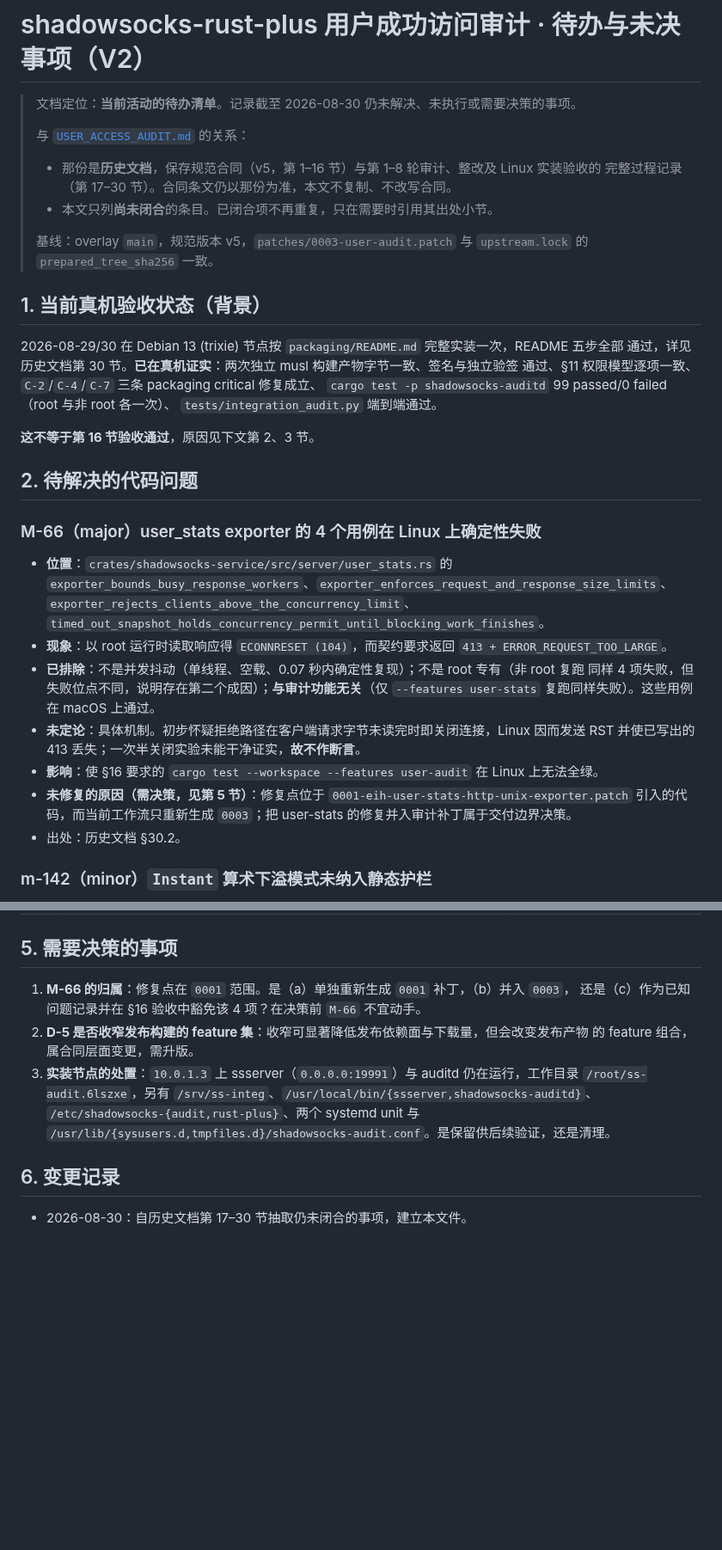
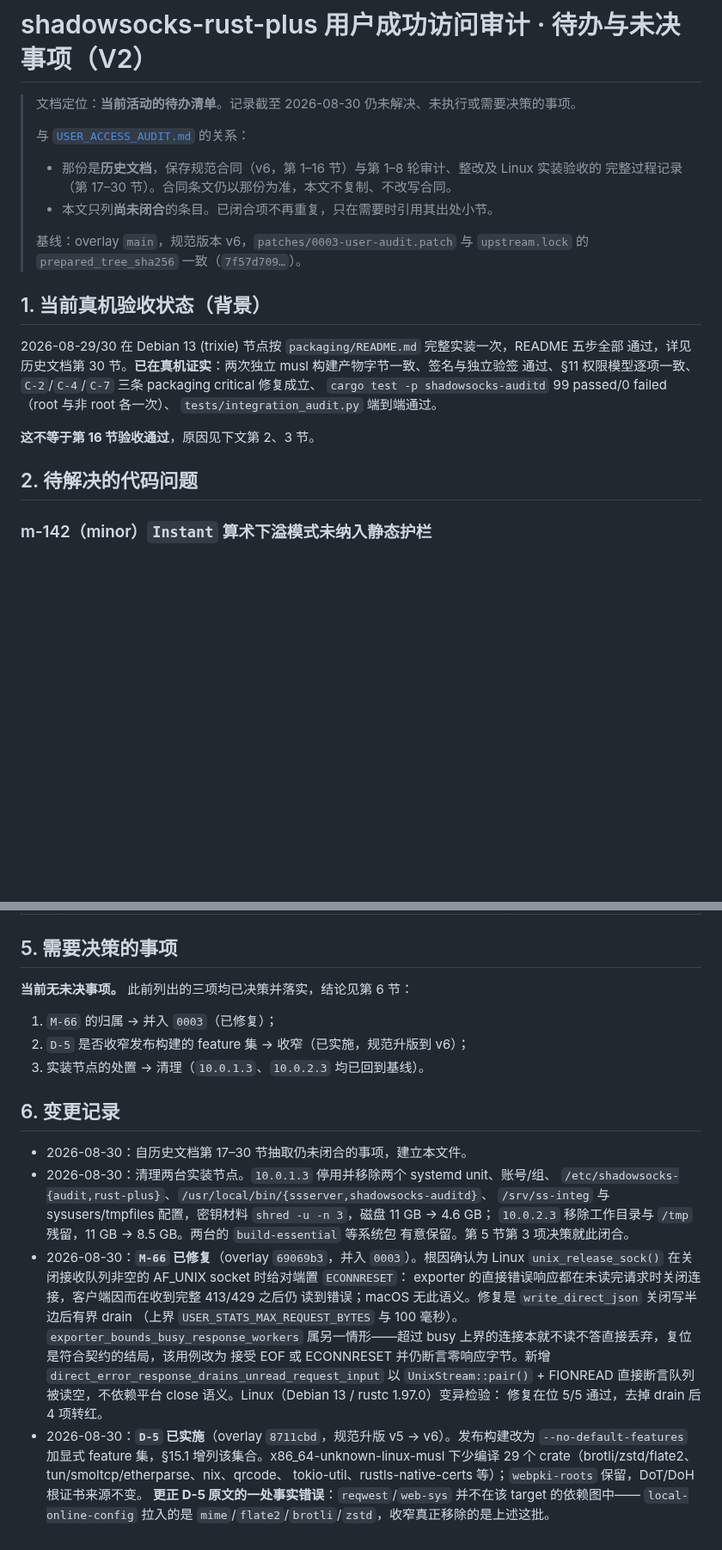
Before and after one commit to KimiChen/wheels, a Markdown page: shadowsocks-rust-plus/docs/USER_ACCESS_AUDIT_V2.md, 2 parts joined by grey strips. Shown at 86% size. GitHub-like rendering; blank space fills up the shorter version.

Commit message:
文档：M-66 与 D-5 移出待办，第 5 节三项决策全部闭合
USER_ACCESS_AUDIT_V2.md 只保留尚未闭合的条目：第 2 节现在只剩 m-142，
第 4 节移除 D-5，第 5 节改为「当前无未决事项」并列出三项决策的去向。
基线与历史文档引用同步到规范 v6 与新的 prepared_tree_sha256。

第 6 节补记三条：两台实装节点的清理结果、M-66 的根因与变异检验结论、
D-5 的实测依赖差异，并更正 D-5 原文关于 reqwest/web-sys 的事实错误。

第 3 节第一项的阻塞因素改为「M-66 已解除阻塞，但该命令本身仍未跑完过
一次全绿」——修复解除了阻塞，不等于验收项已完成。

Co-Authored-By: Claude Opus 5 <noreply@anthropic.com>

```diff
--- a/shadowsocks-rust-plus/docs/USER_ACCESS_AUDIT_V2.md
+++ b/shadowsocks-rust-plus/docs/USER_ACCESS_AUDIT_V2.md
@@ -4,12 +4,12 @@
 >
 > 与 [`USER_ACCESS_AUDIT.md`](USER_ACCESS_AUDIT.md) 的关系：
 >
-> - 那份是**历史文档**，保存规范合同（v5，第 1–16 节）与第 1–8 轮审计、整改及 Linux 实装验收的
+> - 那份是**历史文档**，保存规范合同（v6，第 1–16 节）与第 1–8 轮审计、整改及 Linux 实装验收的
 >   完整过程记录（第 17–30 节）。合同条文仍以那份为准，本文不复制、不改写合同。
 > - 本文只列**尚未闭合**的条目。已闭合项不再重复，只在需要时引用其出处小节。
 >
-> 基线：overlay `main`，规范版本 v5，`patches/0003-user-audit.patch` 与
-> `upstream.lock` 的 `prepared_tree_sha256` 一致。
+> 基线：overlay `main`，规范版本 v6，`patches/0003-user-audit.patch` 与
+> `upstream.lock` 的 `prepared_tree_sha256` 一致（`7f57d709…`）。
 
 ## 1. 当前真机验收状态（背景）
 
@@ -22,24 +22,6 @@
 **这不等于第 16 节验收通过**，原因见下文第 2、3 节。
 
 ## 2. 待解决的代码问题
-
-### M-66（major）user_stats exporter 的 4 个用例在 Linux 上确定性失败
-
-- **位置**：`crates/shadowsocks-service/src/server/user_stats.rs` 的
-  `exporter_bounds_busy_response_workers`、`exporter_enforces_request_and_response_size_limits`、
-  `exporter_rejects_clients_above_the_concurrency_limit`、
-  `timed_out_snapshot_holds_concurrency_permit_until_blocking_work_finishes`。
-- **现象**：以 root 运行时读取响应得 `ECONNRESET (104)`，而契约要求返回
-  `413 + ERROR_REQUEST_TOO_LARGE`。
-- **已排除**：不是并发抖动（单线程、空载、0.07 秒内确定性复现）；不是 root 专有（非 root 复跑
-  同样 4 项失败，但失败位点不同，说明存在第二个成因）；**与审计功能无关**（仅
-  `--features user-stats` 复跑同样失败）。这些用例在 macOS 上通过。
-- **未定论**：具体机制。初步怀疑拒绝路径在客户端请求字节未读完时即关闭连接，Linux 因而发送
-  RST 并使已写出的 413 丢失；一次半关闭实验未能干净证实，**故不作断言**。
-- **影响**：使 §16 要求的 `cargo test --workspace --features user-audit` 在 Linux 上无法全绿。
-- **未修复的原因（需决策，见第 5 节）**：修复点位于 `0001-eih-user-stats-http-unix-exporter.patch`
-  引入的代码，而当前工作流只重新生成 `0003`；把 user-stats 的修复并入审计补丁属于交付边界决策。
-- 出处：历史文档 §30.2。
 
 ### m-142（minor）`Instant` 算术下溢模式未纳入静态护栏
 
@@ -79,15 +60,33 @@
 
 ## 5. 需要决策的事项
 
-1. **M-66 的归属**：修复点在 `0001` 范围。是（a）单独重新生成 `0001` 补丁，（b）并入 `0003`，
-   还是（c）作为已知问题记录并在 §16 验收中豁免该 4 项？在决策前 `M-66` 不宜动手。
-2. **D-5 是否收窄发布构建的 feature 集**：收窄可显著降低发布依赖面与下载量，但会改变发布产物
-   的 feature 组合，属合同层面变更，需升版。
-3. **实装节点的处置**：`10.0.1.3` 上 ssserver（`0.0.0.0:19991`）与 auditd 仍在运行，工作目录
-   `/root/ss-audit.6lszxe`，另有 `/srv/ss-integ`、`/usr/local/bin/{ssserver,shadowsocks-auditd}`、
-   `/etc/shadowsocks-{audit,rust-plus}`、两个 systemd unit 与
-   `/usr/lib/{sysusers.d,tmpfiles.d}/shadowsocks-audit.conf`。是保留供后续验证，还是清理。
+**当前无未决事项。** 此前列出的三项均已决策并落实，结论见第 6 节：
+
+1. `M-66` 的归属 → 并入 `0003`（已修复）；
+2. `D-5` 是否收窄发布构建的 feature 集 → 收窄（已实施，规范升版到 v6）；
+3. 实装节点的处置 → 清理（`10.0.1.3`、`10.0.2.3` 均已回到基线）。
 
 ## 6. 变更记录
 
 - 2026-08-30：自历史文档第 17–30 节抽取仍未闭合的事项，建立本文件。
+- 2026-08-30：清理两台实装节点。`10.0.1.3` 停用并移除两个 systemd unit、账号/组、
+  `/etc/shadowsocks-{audit,rust-plus}`、`/usr/local/bin/{ssserver,shadowsocks-auditd}`、
+  `/srv/ss-integ` 与 sysusers/tmpfiles 配置，密钥材料 `shred -u -n 3`，磁盘 11 GB → 4.6 GB；
+  `10.0.2.3` 移除工作目录与 `/tmp` 残留，11 GB → 8.5 GB。两台的 `build-essential` 等系统包
+  有意保留。第 5 节第 3 项决策就此闭合。
+- 2026-08-30：**`M-66` 已修复**（overlay `69069b3`，并入 `0003`）。根因确认为 Linux
+  `unix_release_sock()` 在关闭接收队列非空的 AF_UNIX socket 时给对端置 `ECONNRESET`：
+  exporter 的直接错误响应都在未读完请求时关闭连接，客户端因而在收到完整 413/429 之后仍
+  读到错误；macOS 无此语义。修复是 `write_direct_json` 关闭写半边后有界 drain
+  （上界 `USER_STATS_MAX_REQUEST_BYTES` 与 100 毫秒）。`exporter_bounds_busy_response_workers`
+  属另一情形——超过 busy 上界的连接本就不读不答直接丢弃，复位是符合契约的结局，该用例改为
+  接受 EOF 或 ECONNRESET 并仍断言零响应字节。新增
+  `direct_error_response_drains_unread_request_input` 以 `UnixStream::pair()` + FIONREAD
+  直接断言队列被读空，不依赖平台 close 语义。Linux（Debian 13 / rustc 1.97.0）变异检验：
+  修复在位 5/5 通过，去掉 drain 后 4 项转红。
+- 2026-08-30：**`D-5` 已实施**（overlay `8711cbd`，规范升版 v5 → v6）。发布构建改为
+  `--no-default-features` 加显式 feature 集，§15.1 增列该集合。x86_64-unknown-linux-musl
+  下少编译 29 个 crate（brotli/zstd/flate2、tun/smoltcp/etherparse、nix、qrcode、
+  tokio-util、rustls-native-certs 等）；`webpki-roots` 保留，DoT/DoH 根证书来源不变。
+  **更正 D-5 原文的一处事实错误**：`reqwest`/`web-sys` 并不在该 target 的依赖图中——
+  `local-online-config` 拉入的是 `mime`/`flate2`/`brotli`/`zstd`，收窄真正移除的是上述这批。
```
Also changed, not shown: other parts of shadowsocks-rust-plus/docs/USER_ACCESS_AUDIT_V2.md (+1 -2 lines).
